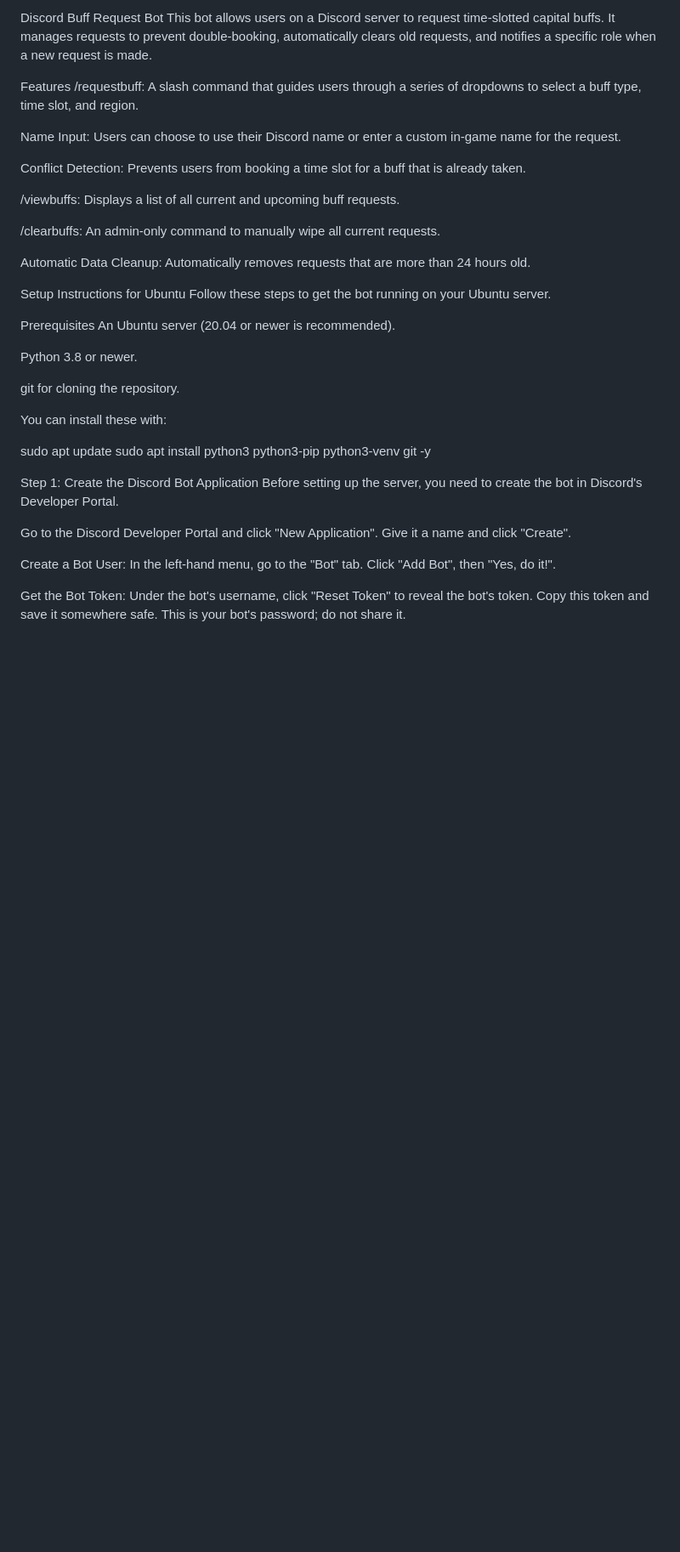
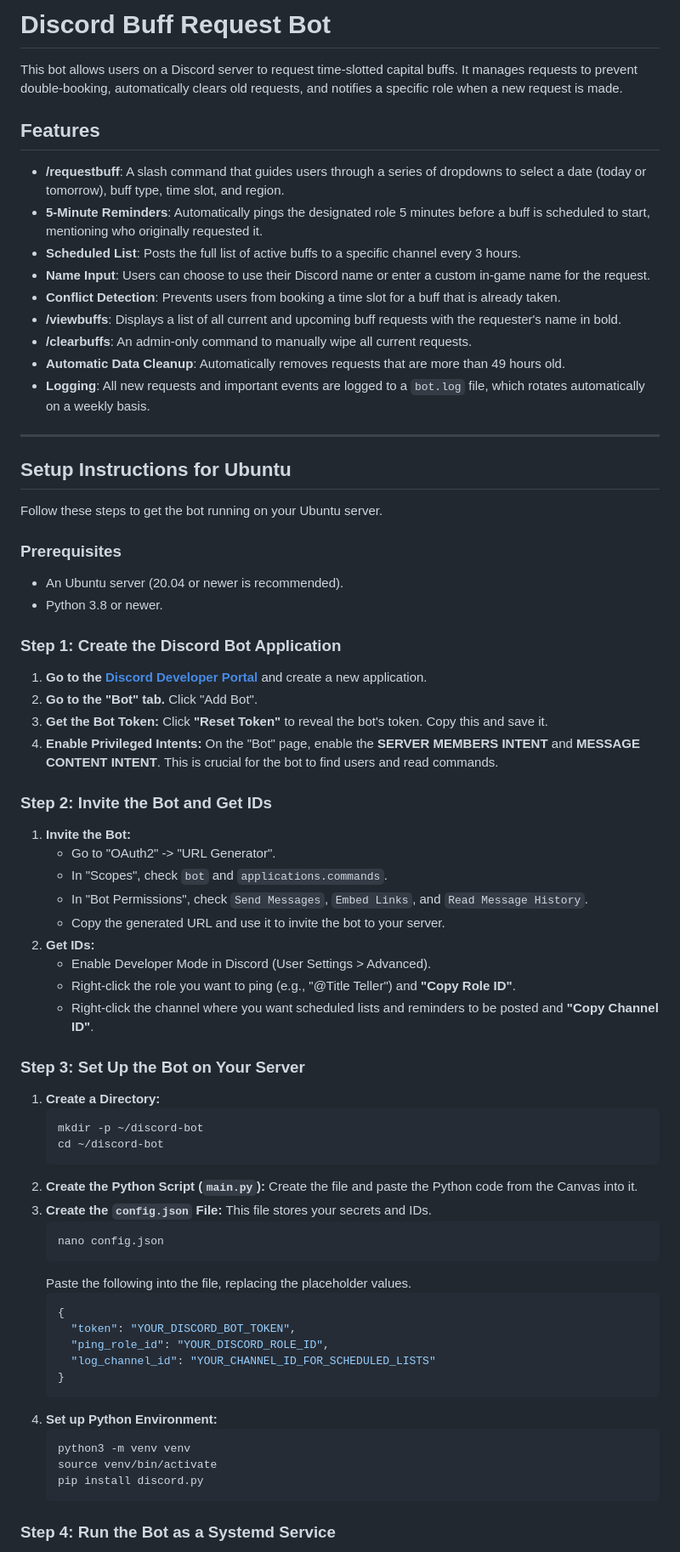
Before and after one commit to RevitXman/AOEM, a Markdown page: readme.md, the part around one of its changes. Shown at 85% size. Rendered like a GitHub page; blank space fills up the shorter version.

````diff
--- a/readme.md
+++ b/readme.md
@@ -1,40 +1,77 @@
-Discord Buff Request Bot
+# Discord Buff Request Bot
+
 This bot allows users on a Discord server to request time-slotted capital buffs. It manages requests to prevent double-booking, automatically clears old requests, and notifies a specific role when a new request is made.
 
-Features
-/requestbuff: A slash command that guides users through a series of dropdowns to select a buff type, time slot, and region.
+## Features
 
-Name Input: Users can choose to use their Discord name or enter a custom in-game name for the request.
+* **/requestbuff**: A slash command that guides users through a series of dropdowns to select a date (today or tomorrow), buff type, time slot, and region.
+* **5-Minute Reminders**: Automatically pings the designated role 5 minutes before a buff is scheduled to start, mentioning who originally requested it.
+* **Scheduled List**: Posts the full list of active buffs to a specific channel every 3 hours.
+* **Name Input**: Users can choose to use their Discord name or enter a custom in-game name for the request.
+* **Conflict Detection**: Prevents users from booking a time slot for a buff that is already taken.
+* **/viewbuffs**: Displays a list of all current and upcoming buff requests with the requester's name in bold.
+* **/clearbuffs**: An admin-only command to manually wipe all current requests.
+* **Automatic Data Cleanup**: Automatically removes requests that are more than 49 hours old.
+* **Logging**: All new requests and important events are logged to a `bot.log` file, which rotates automatically on a weekly basis.
 
-Conflict Detection: Prevents users from booking a time slot for a buff that is already taken.
+---
 
-/viewbuffs: Displays a list of all current and upcoming buff requests.
+## Setup Instructions for Ubuntu
 
-/clearbuffs: An admin-only command to manually wipe all current requests.
-
-Automatic Data Cleanup: Automatically removes requests that are more than 24 hours old.
-
-Setup Instructions for Ubuntu
 Follow these steps to get the bot running on your Ubuntu server.
 
-Prerequisites
-An Ubuntu server (20.04 or newer is recommended).
+### Prerequisites
 
-Python 3.8 or newer.
+* An Ubuntu server (20.04 or newer is recommended).
+* Python 3.8 or newer.
 
-git for cloning the repository.
+### Step 1: Create the Discord Bot Application
 
-You can install these with:
+1.  **Go to the [Discord Developer Portal](https://discord.com/developers/applications)** and create a new application.
+2.  **Go to the "Bot" tab.** Click "Add Bot".
+3.  **Get the Bot Token:** Click **"Reset Token"** to reveal the bot's token. Copy this and save it.
+4.  **Enable Privileged Intents:** On the "Bot" page, enable the **SERVER MEMBERS INTENT** and **MESSAGE CONTENT INTENT**. This is crucial for the bot to find users and read commands.
 
-sudo apt update
-sudo apt install python3 python3-pip python3-venv git -y
+### Step 2: Invite the Bot and Get IDs
 
-Step 1: Create the Discord Bot Application
-Before setting up the server, you need to create the bot in Discord's Developer Portal.
+1.  **Invite the Bot:**
+    * Go to "OAuth2" -> "URL Generator".
+    * In "Scopes", check `bot` and `applications.commands`.
+    * In "Bot Permissions", check `Send Messages`, `Embed Links`, and `Read Message History`.
+    * Copy the generated URL and use it to invite the bot to your server.
+2.  **Get IDs:**
+    * Enable Developer Mode in Discord (User Settings > Advanced).
+    * Right-click the role you want to ping (e.g., "@Title Teller") and **"Copy Role ID"**.
+    * Right-click the channel where you want scheduled lists and reminders to be posted and **"Copy Channel ID"**.
 
-Go to the Discord Developer Portal and click "New Application". Give it a name and click "Create".
+### Step 3: Set Up the Bot on Your Server
 
-Create a Bot User: In the left-hand menu, go to the "Bot" tab. Click "Add Bot", then "Yes, do it!".
+1.  **Create a Directory:**
+    ```bash
+    mkdir -p ~/discord-bot
+    cd ~/discord-bot
+    ```
+2.  **Create the Python Script (`main.py`):**
+    Create the file and paste the Python code from the Canvas into it.
+3.  **Create the `config.json` File:**
+    This file stores your secrets and IDs.
+    ```bash
+    nano config.json
+    ```
+    Paste the following into the file, replacing the placeholder values.
+    ```json
+    {
+      "token": "YOUR_DISCORD_BOT_TOKEN",
+      "ping_role_id": "YOUR_DISCORD_ROLE_ID",
+      "log_channel_id": "YOUR_CHANNEL_ID_FOR_SCHEDULED_LISTS"
+    }
+    ```
+4.  **Set up Python Environment:**
+    ```bash
+    python3 -m venv venv
+    source venv/bin/activate
+    pip install discord.py
+    ```
 
-Get the Bot Token: Under the bot's username, click "Reset Token" to reveal the bot's token. Copy this token and save it somewhere safe. This is your bot's password; do not share it.
+### Step 4: Run the Bot as a Systemd Service
 
````
Also changed, not shown: other parts of readme.md (+50 -121 lines).
